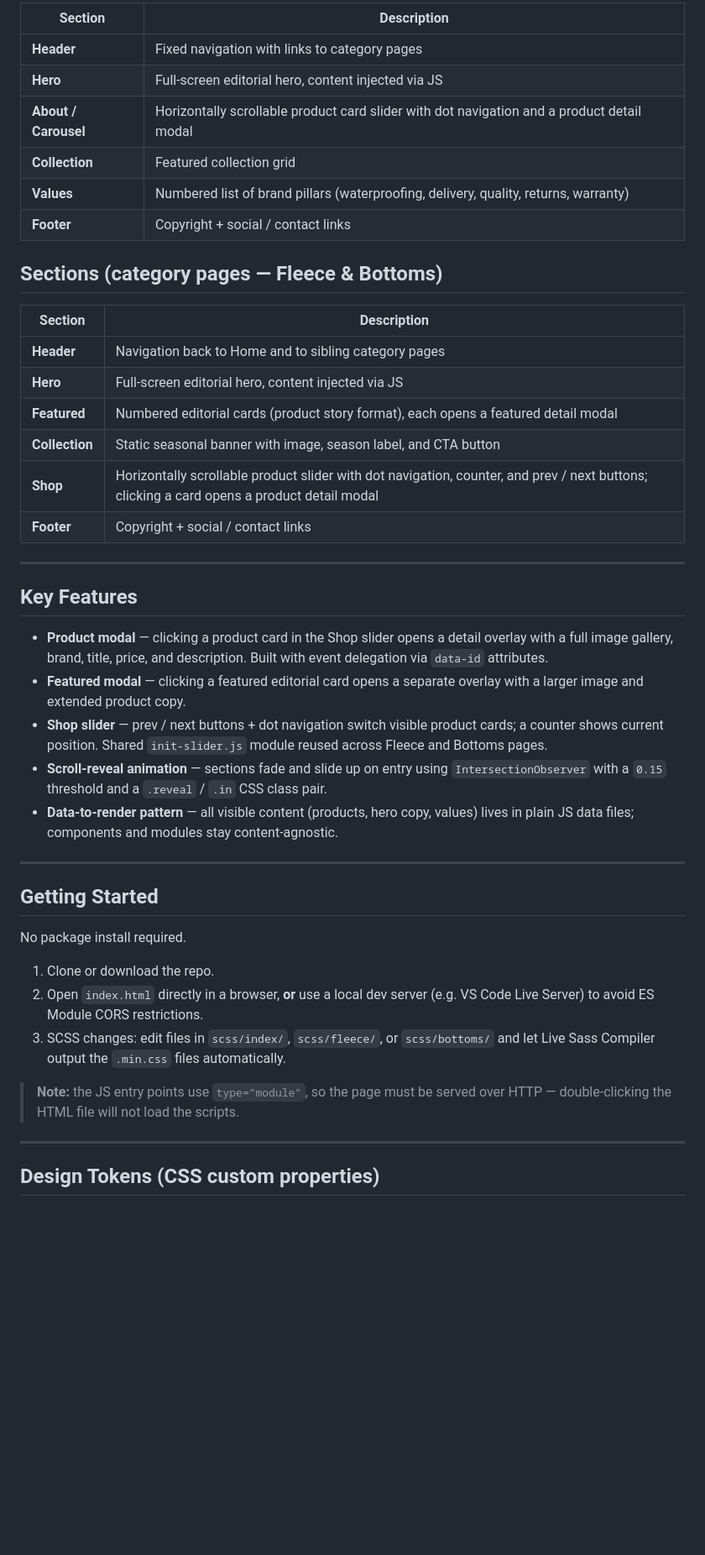
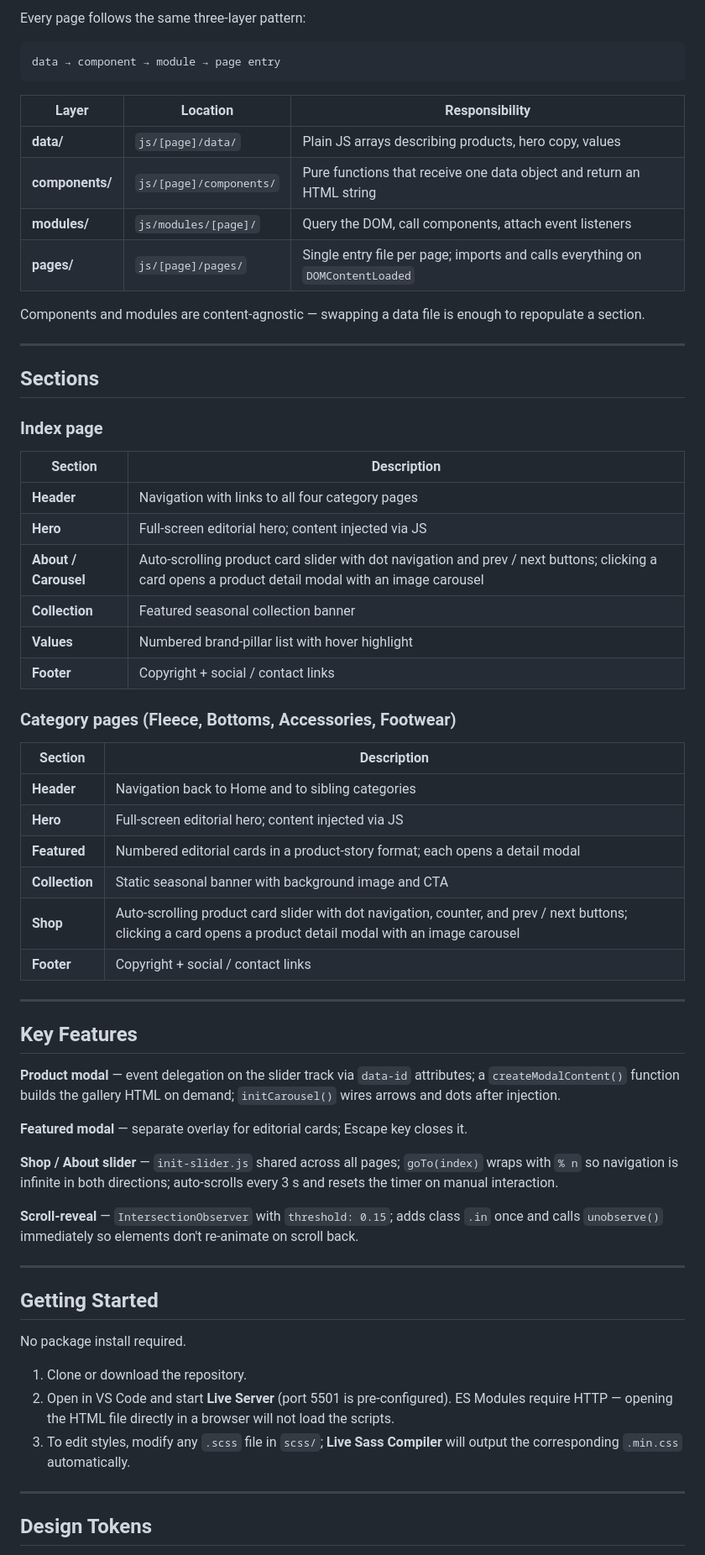
Before and after one commit to Ron-TakigaMaku/NORTHLINE, a Markdown page: README.md, the part around one of its changes. Shown at 84% size. GitHub-like rendering; blank space fills up the shorter version.

````diff
--- a/README.md
+++ b/README.md
@@ -126,33 +118,56 @@ data → component → render / module
 
-| Section              | Description                                                                                |
-| -------------------- | ------------------------------------------------------------------------------------------ |
-| **Header**           | Fixed navigation with links to category pages                                              |
-| **Hero**             | Full-screen editorial hero, content injected via JS                                        |
-| **About / Carousel** | Horizontally scrollable product card slider with dot navigation and a product detail modal |
-| **Collection**       | Featured collection grid                                                                   |
-| **Values**           | Numbered list of brand pillars (waterproofing, delivery, quality, returns, warranty)       |
-| **Footer**           | Copyright + social / contact links                                                         |
+Every page follows the same three-layer pattern:
 
-## Sections (category pages — Fleece & Bottoms)
+```
+data → component → module → page entry
+```
 
-| Section        | Description                                                                                                                                |
-| -------------- | ------------------------------------------------------------------------------------------------------------------------------------------ |
-| **Header**     | Navigation back to Home and to sibling category pages                                                                                      |
-| **Hero**       | Full-screen editorial hero, content injected via JS                                                                                        |
-| **Featured**   | Numbered editorial cards (product story format), each opens a featured detail modal                                                        |
-| **Collection** | Static seasonal banner with image, season label, and CTA button                                                                            |
-| **Shop**       | Horizontally scrollable product slider with dot navigation, counter, and prev / next buttons; clicking a card opens a product detail modal |
-| **Footer**     | Copyright + social / contact links                                                                                                         |
+| Layer           | Location                | Responsibility                                                                 |
+| --------------- | ----------------------- | ------------------------------------------------------------------------------ |
+| **data/**       | `js/[page]/data/`       | Plain JS arrays describing products, hero copy, values                         |
+| **components/** | `js/[page]/components/` | Pure functions that receive one data object and return an HTML string          |
+| **modules/**    | `js/modules/[page]/`    | Query the DOM, call components, attach event listeners                         |
+| **pages/**      | `js/[page]/pages/`      | Single entry file per page; imports and calls everything on `DOMContentLoaded` |
+
+Components and modules are content-agnostic — swapping a data file is enough to repopulate a section.
+
+---
+
+## Sections
+
+### Index page
+
+| Section              | Description                                                                                                                                         |
+| -------------------- | --------------------------------------------------------------------------------------------------------------------------------------------------- |
+| **Header**           | Navigation with links to all four category pages                                                                                                    |
+| **Hero**             | Full-screen editorial hero; content injected via JS                                                                                                 |
+| **About / Carousel** | Auto-scrolling product card slider with dot navigation and prev / next buttons; clicking a card opens a product detail modal with an image carousel |
+| **Collection**       | Featured seasonal collection banner                                                                                                                 |
+| **Values**           | Numbered brand-pillar list with hover highlight                                                                                                     |
+| **Footer**           | Copyright + social / contact links                                                                                                                  |
+
+### Category pages (Fleece, Bottoms, Accessories, Footwear)
+
+| Section        | Description                                                                                                                                                   |
+| -------------- | ------------------------------------------------------------------------------------------------------------------------------------------------------------- |
+| **Header**     | Navigation back to Home and to sibling categories                                                                                                             |
+| **Hero**       | Full-screen editorial hero; content injected via JS                                                                                                           |
+| **Featured**   | Numbered editorial cards in a product-story format; each opens a detail modal                                                                                 |
+| **Collection** | Static seasonal banner with background image and CTA                                                                                                          |
+| **Shop**       | Auto-scrolling product card slider with dot navigation, counter, and prev / next buttons; clicking a card opens a product detail modal with an image carousel |
+| **Footer**     | Copyright + social / contact links                                                                                                                            |
 
 ---
 
 ## Key Features
 
-- **Product modal** — clicking a product card in the Shop slider opens a detail overlay with a full image gallery, brand, title, price, and description. Built with event delegation via `data-id` attributes.
-- **Featured modal** — clicking a featured editorial card opens a separate overlay with a larger image and extended product copy.
-- **Shop slider** — prev / next buttons + dot navigation switch visible product cards; a counter shows current position. Shared `init-slider.js` module reused across Fleece and Bottoms pages.
-- **Scroll-reveal animation** — sections fade and slide up on entry using `IntersectionObserver` with a `0.15` threshold and a `.reveal` / `.in` CSS class pair.
-- **Data-to-render pattern** — all visible content (products, hero copy, values) lives in plain JS data files; components and modules stay content-agnostic.
+**Product modal** — event delegation on the slider track via `data-id` attributes; a `createModalContent()` function builds the gallery HTML on demand; `initCarousel()` wires arrows and dots after injection.
+
+**Featured modal** — separate overlay for editorial cards; Escape key closes it.
+
+**Shop / About slider** — `init-slider.js` shared across all pages; `goTo(index)` wraps with `% n` so navigation is infinite in both directions; auto-scrolls every 3 s and resets the timer on manual interaction.
+
+**Scroll-reveal** — `IntersectionObserver` with `threshold: 0.15`; adds class `.in` once and calls `unobserve()` immediately so elements don't re-animate on scroll back.
 
 ---
 
@@ -160,13 +175,12 @@ data → component → render / module
 
 No package install required.
 
-1. Clone or download the repo.
-2. Open `index.html` directly in a browser, **or** use a local dev server (e.g. VS Code Live Server) to avoid ES Module CORS restrictions.
-3. SCSS changes: edit files in `scss/index/`, `scss/fleece/`, or `scss/bottoms/` and let Live Sass Compiler output the `.min.css` files automatically.
-
-> **Note:** the JS entry points use `type="module"`, so the page must be served over HTTP — double-clicking the HTML file will not load the scripts.
+1. Clone or download the repository.
+2. Open in VS Code and start **Live Server** (port 5501 is pre-configured).
+   ES Modules require HTTP — opening the HTML file directly in a browser will not load the scripts.
+3. To edit styles, modify any `.scss` file in `scss/`; **Live Sass Compiler** will output the corresponding `.min.css` automatically.
 
 ---
 
-## Design Tokens (CSS custom properties)
+## Design Tokens
 
````
Also changed, not shown: other parts of README.md (+63 -71 lines).
